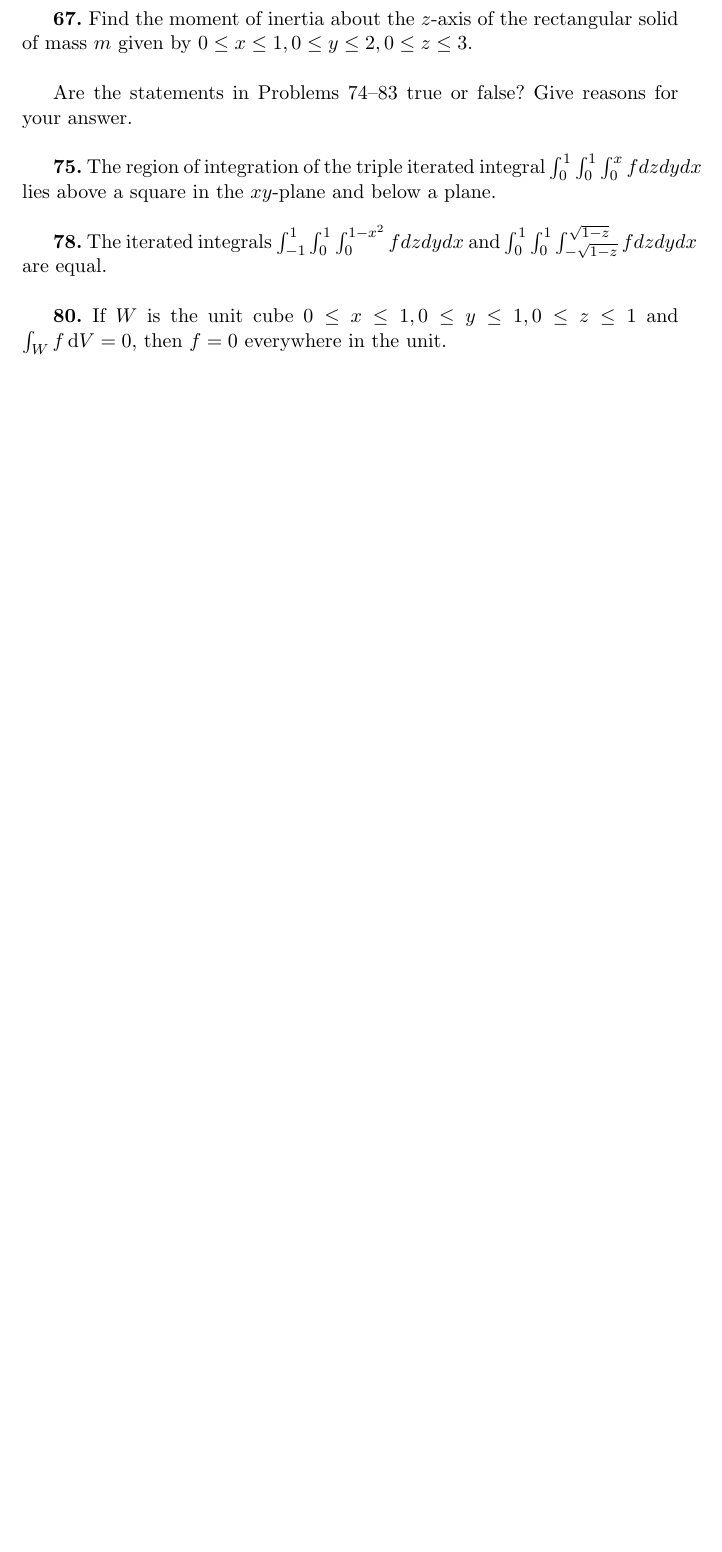
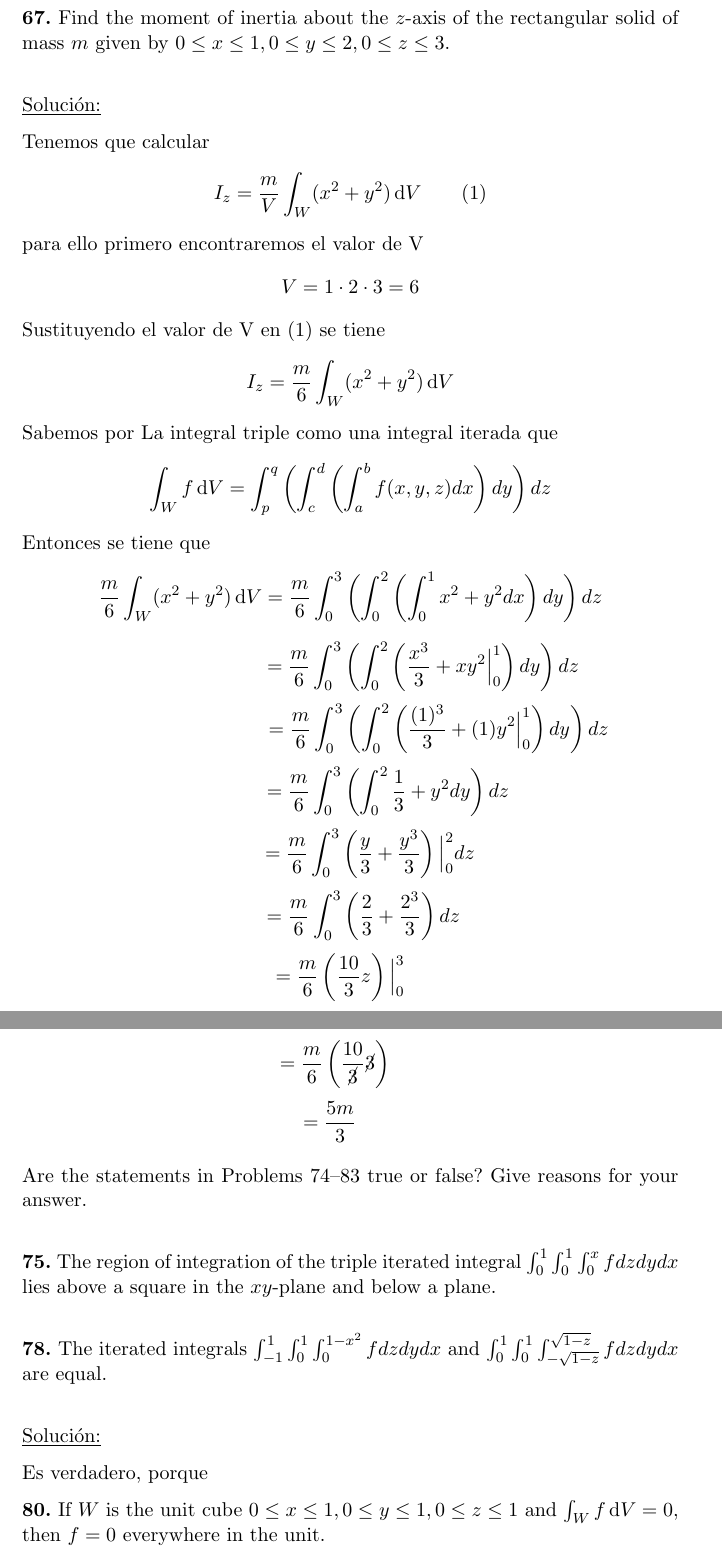
Before and after one commit to euruscaracal/Tarea-L-tex, a LaTeX problem sheet (tarea2.tex): part of page 6 of 6 before the commit and two parts of pages 8 and 9 of 9 after it, the two joined at a grey line, cut so that both start at the same text, the shorter picture padded with empty space. Compiled offline with pdfLaTeX.

Commit message:
Ejercicio 22 y 67

```diff
--- a/tarea2.tex
+++ b/tarea2.tex
@@ -4,6 +4,9 @@
 \usepackage{amsmath}
 \usepackage{amssymb}
 \usepackage{graphicx}
+\usepackage{parskip}
+\usepackage{cancel}
+\newcommand{\s}{\underline{Soluci\'{o}n:}}
 \graphicspath{ {images/} }
 
 \begin{document}{}
@@ -162,10 +194,31 @@ of volume $V$ , the moments of inertia about the coordinate axes are
 
 \[I_y = \frac{m}{V} \int _W (x^2 + z^2) \, \text d V \]
 
-\[I_z = \frac{m}{V} \int _W (x^2 + z^2) \, \text d V \]
+\[I_z = \frac{m}{V} \int _W (x^2 + y^2) \, \text d V \]
 
 \textbf{67.} Find the moment of inertia about the $z$-axis of the rectangular
 solid of mass $m$ given by $0 \leq x \leq 1, 0 \leq y \leq 2, 0 \leq z \leq 3$. \\
+
+\s
+
+Tenemos que calcular
+\[I_z = \frac{m}{V} \int _W (x^2 + y^2) \, \text d V \qquad (1) \]
+para ello primero encontraremos el valor de V
+\[V = 1 \cdot 2 \cdot 3 = 6 \]
+Sustituyendo el valor de V en (1) se tiene
+\[I_z = \frac{m}{6} \int _W (x^2 + y^2) \, \text d V\]
+Sabemos por La integral triple como una integral iterada que
+\[\int _W f \, \text d V = \int^{q}_{p}\left(\int^{d}_{c}\left(\int^{b}_{a}f(x,y,z) dx \right)dy \right)dz\]
+Entonces se tiene que
+\[\frac{m}{6} \int _W (x^2 + y^2) \, \text d V = \frac{m}{6}\int^{3}_{0}\left(\int^{2}_{0}\left(\int^{1}_{0}x^2 + y^2 dx \right)dy \right)dz \]
+\[\hspace{2.8cm} = \frac{m}{6}\int^{3}_{0}\left(\int^{2}_{0}\left(\frac{x^3}{3} + xy^2\Big|^{1}_{0}\right)dy \right)dz \]
+\[\hspace{3.4cm}  = \frac{m}{6}\int^{3}_{0}\left(\int^{2}_{0}\left(\frac{(1)^3}{3} + (1)y^2\Big|^{1}_{0}\right)dy \right)dz\]
+\[\hspace{1.45cm}= \frac{m}{6}\int^{3}_{0}\left(\int^{2}_{0}\frac{1}{3} + y^2 dy \right)dz\]
+\[\hspace{0.75cm}= \frac{m}{6}\int^{3}_{0}\left(\frac{y}{3} + \frac{y^3}{3}\right)\Big|^{2}_{0}dz \]
+\[\hspace{0.5cm}= \frac{m}{6}\int^{3}_{0}\left(\frac{2}{3} + \frac{2^3}{3}\right)dz \]
+\[\hspace{-0.4cm}= \frac{m}{6}\left(\frac{10}{3}z \right)\Big|^{3}_{0}\]
+\[\hspace{-0.6cm}= \frac{m}{6}\left(\frac{10}{\cancel{3}}\cancel{3}\right)\]
+\[\hspace{-0.8cm}= \frac{5m}{3}\]
 
 Are the statements in Problems 74–83 true or false? Give reasons for your answer. \\
 
@@ -176,6 +229,10 @@ and below a plane. \\
 \textbf{78.} The iterated integrals $\int_{-1}^1 \int_0^1 \int_0^{1-x^2} f dz dy dx $
 and $\int_0^1 \int_0^1 \int_{-\sqrt{1-z}}^{\sqrt{1-z}} f dz dy dx $ are equal. \\
 
+\s
+
+Es verdadero, porque
+
 
 \textbf{80.} If $W$ is the unit cube $0 \leq x \leq 1, 0 \leq y \leq 1, 0 \leq z \leq 1$
 and $ \int _W f \, \text dV = 0$, then $f = 0$ everywhere in the unit. \\
```
Also changed, not shown: tarea2.tex (33 more changed lines).
